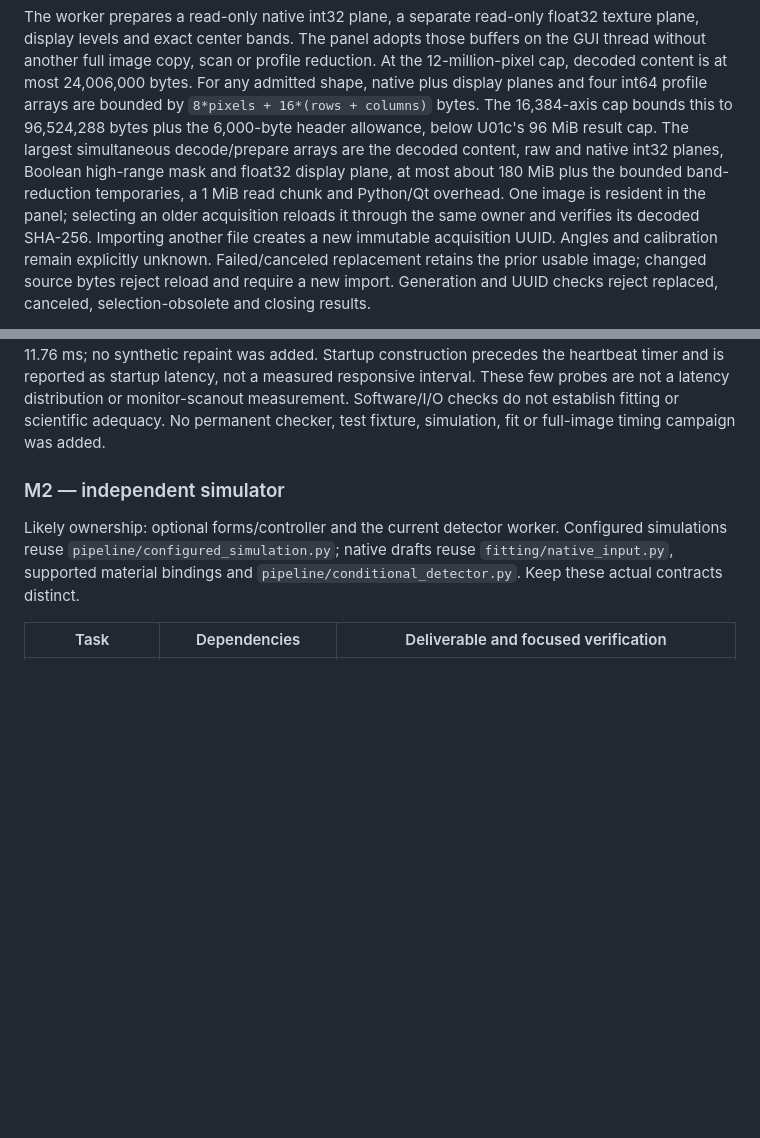
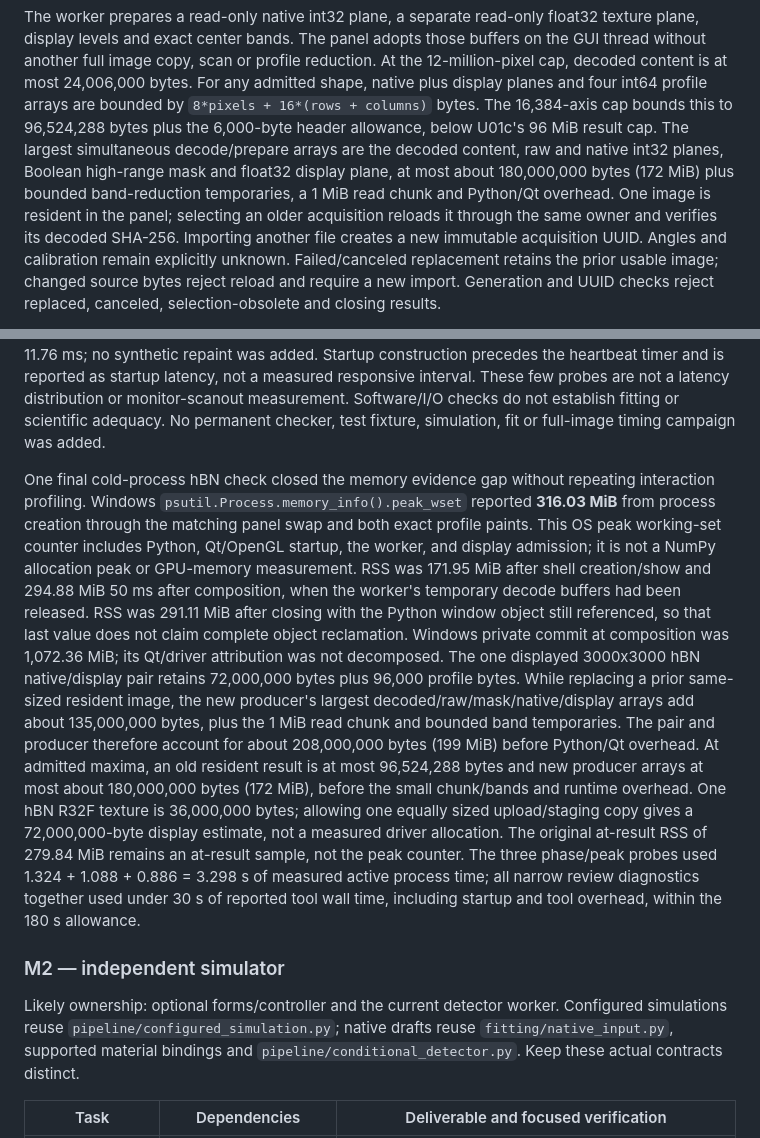
Before and after one commit to DVBeckwitt/SLATE-rMC, a Markdown page: docs/DESKTOP_UI_PLAN.md, 2 parts joined by grey strips. Rendered like a GitHub page; blank space fills up the shorter version.

Commit message:
Record desktop OSC import peak memory evidence

```diff
--- a/docs/DESKTOP_UI_PLAN.md
+++ b/docs/DESKTOP_UI_PLAN.md
@@ -1176,9 +1176,9 @@ is at most 24,006,000 bytes. For any admitted shape, native plus display planes
 profile arrays are bounded by `8*pixels + 16*(rows + columns)` bytes. The 16,384-axis cap bounds
 this to 96,524,288 bytes plus the 6,000-byte header allowance, below U01c's 96 MiB result cap.
 The largest simultaneous decode/prepare arrays are the decoded content, raw and native int32
-planes, Boolean high-range mask and float32 display plane, at most about 180 MiB plus the bounded
-band-reduction temporaries, a 1 MiB read chunk and Python/Qt overhead. One
-image is resident in the panel; selecting an older acquisition reloads it through the same owner
+planes, Boolean high-range mask and float32 display plane, at most about 180,000,000 bytes
+(172 MiB) plus bounded band-reduction temporaries, a 1 MiB read chunk and Python/Qt overhead.
+One image is resident in the panel; selecting an older acquisition reloads it through the same owner
 and verifies its decoded SHA-256. Importing another file creates a new immutable acquisition UUID.
 Angles and calibration remain explicitly unknown. Failed/canceled replacement retains the prior
 usable image; changed source bytes reject reload and require a new import. Generation and UUID
@@ -1224,6 +1224,28 @@ timer and is reported as startup latency, not a measured responsive interval. Th
 are not a latency distribution or monitor-scanout measurement. Software/I/O checks do not establish
 fitting or scientific adequacy. No permanent checker, test fixture, simulation, fit or full-image
 timing campaign was added.
+
+One final cold-process hBN check closed the memory evidence gap without repeating interaction
+profiling. Windows `psutil.Process.memory_info().peak_wset` reported **316.03 MiB** from process
+creation through the matching panel swap and both exact profile paints. This OS peak working-set
+counter includes Python, Qt/OpenGL startup, the worker, and display admission; it is not a NumPy
+allocation peak or GPU-memory measurement. RSS was 171.95 MiB after shell creation/show and
+294.88 MiB 50 ms after composition, when the worker's temporary decode buffers had been released.
+RSS was 291.11 MiB after closing with the Python window object still referenced, so that last
+value does not claim complete object reclamation. Windows private commit at composition was
+1,072.36 MiB; its Qt/driver attribution was not decomposed. The one displayed 3000x3000 hBN
+native/display pair retains 72,000,000 bytes plus 96,000 profile bytes. While replacing a prior
+same-sized resident image, the new producer's largest decoded/raw/mask/native/display arrays add
+about 135,000,000 bytes, plus the 1 MiB read chunk and bounded band temporaries. The pair and
+producer therefore account for about 208,000,000 bytes (199 MiB) before Python/Qt overhead. At
+admitted maxima, an old resident result is at most 96,524,288 bytes and new producer arrays at
+most about 180,000,000 bytes (172 MiB), before the small chunk/bands and runtime overhead. One
+hBN R32F texture is 36,000,000 bytes; allowing one equally sized upload/staging copy gives a
+72,000,000-byte display estimate,
+not a measured driver allocation. The original at-result RSS of 279.84 MiB remains an at-result
+sample, not the peak counter. The three phase/peak probes used 1.324 + 1.088 + 0.886 = 3.298 s
+of measured active process time; all narrow review diagnostics together used under 30 s of
+reported tool wall time, including startup and tool overhead, within the 180 s allowance.
 
 ### M2 — independent simulator
 
```
